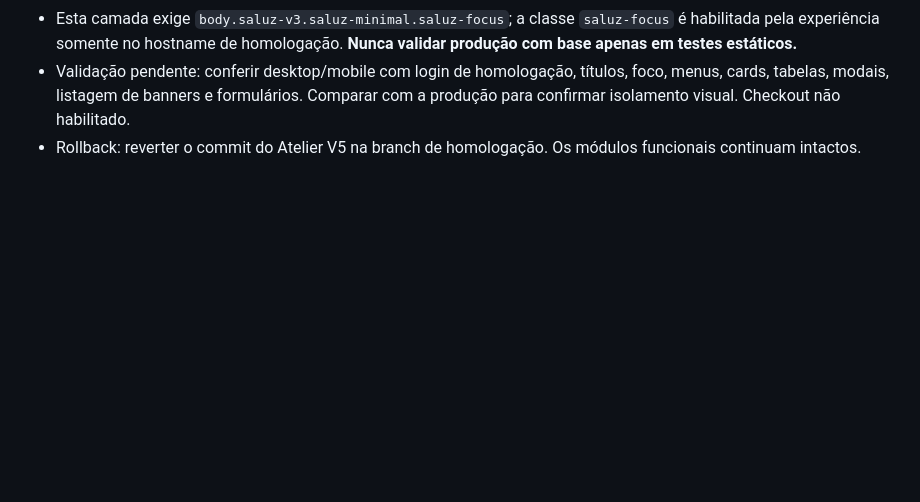
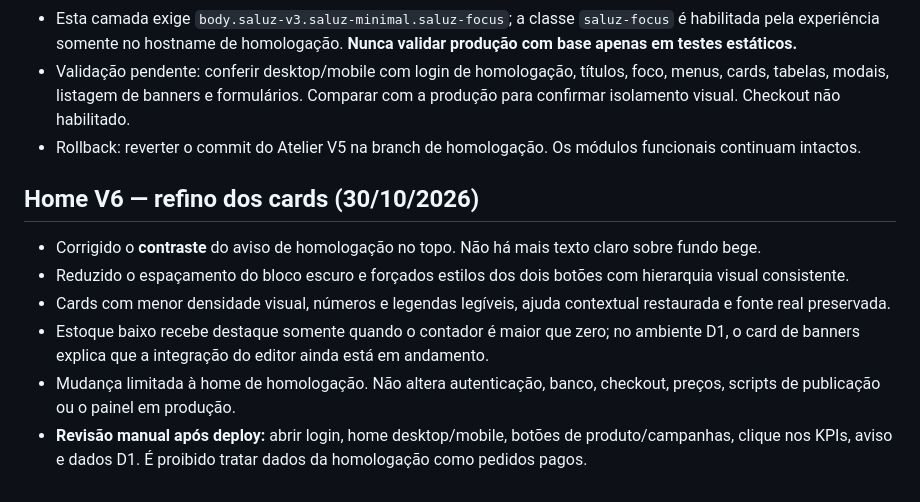
Before and after one commit to VideDigital/Saluz, a Markdown page: README.md, the part around the change. GitHub-like rendering; blank space fills up the shorter version.

```diff
--- a/README.md
+++ b/README.md
@@ -115,3 +115,12 @@ Não adicionar senhas, tokens, chaves Mercado Pago ou dados reais de clientes ao
 - Esta camada exige `body.saluz-v3.saluz-minimal.saluz-focus`; a classe `saluz-focus` é habilitada pela experiência somente no hostname de homologação. **Nunca validar produção com base apenas em testes estáticos.**
 - Validação pendente: conferir desktop/mobile com login de homologação, títulos, foco, menus, cards, tabelas, modais, listagem de banners e formulários. Comparar com a produção para confirmar isolamento visual. Checkout não habilitado.
 - Rollback: reverter o commit do Atelier V5 na branch de homologação. Os módulos funcionais continuam intactos.
+
+## Home V6 — refino dos cards (30/10/2026)
+
+- Corrigido o **contraste** do aviso de homologação no topo. Não há mais texto claro sobre fundo bege.
+- Reduzido o espaçamento do bloco escuro e forçados estilos dos dois botões com hierarquia visual consistente.
+- Cards com menor densidade visual, números e legendas legíveis, ajuda contextual restaurada e fonte real preservada.
+- Estoque baixo recebe destaque somente quando o contador é maior que zero; no ambiente D1, o card de banners explica que a integração do editor ainda está em andamento.
+- Mudança limitada à home de homologação. Não altera autenticação, banco, checkout, preços, scripts de publicação ou o painel em produção.
+- **Revisão manual após deploy:** abrir login, home desktop/mobile, botões de produto/campanhas, clique nos KPIs, aviso e dados D1. É proibido tratar dados da homologação como pedidos pagos.
```
